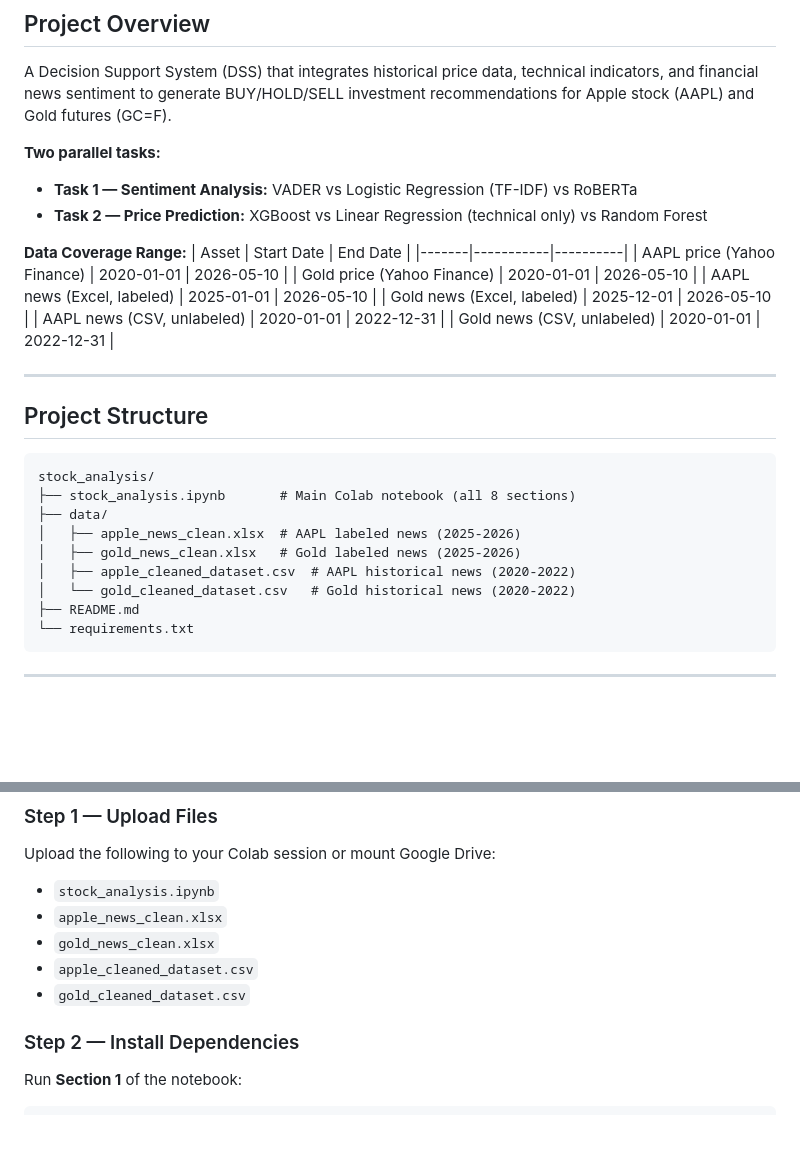
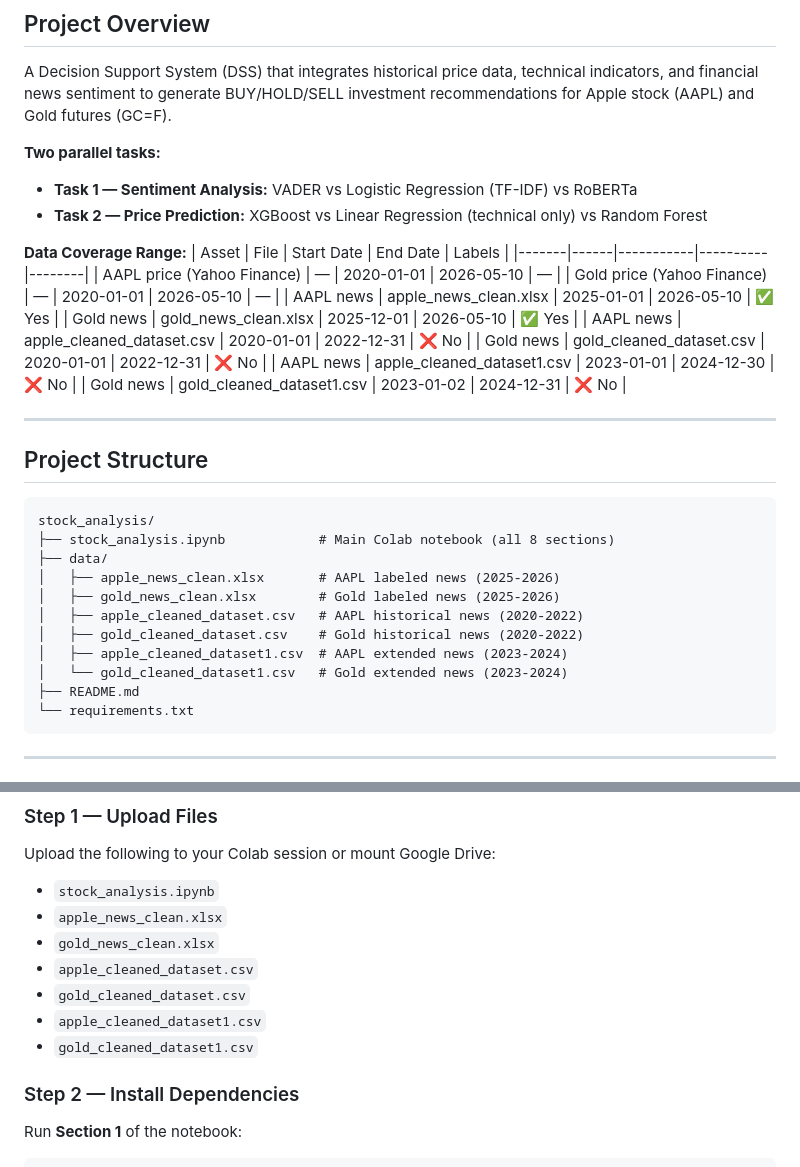
Before and after one commit to Marwannn-suhail/Stock-Market-Analysis, a Markdown page: README.md, 2 parts joined by grey strips. GitHub-like rendering; blank space fills up the shorter version.

````diff
--- a/README.md
+++ b/README.md
@@ -16,14 +16,16 @@ A Decision Support System (DSS) that integrates historical price data, technical
 - **Task 2 — Price Prediction:** XGBoost vs Linear Regression (technical only) vs Random Forest
 
 **Data Coverage Range:**
-| Asset | Start Date | End Date |
-|-------|-----------|----------|
-| AAPL price (Yahoo Finance) | 2020-01-01 | 2026-05-10 |
-| Gold price (Yahoo Finance) | 2020-01-01 | 2026-05-10 |
-| AAPL news (Excel, labeled) | 2025-01-01 | 2026-05-10 |
-| Gold news (Excel, labeled) | 2025-12-01 | 2026-05-10 |
-| AAPL news (CSV, unlabeled) | 2020-01-01 | 2022-12-31 |
-| Gold news (CSV, unlabeled) | 2020-01-01 | 2022-12-31 |
+| Asset | File | Start Date | End Date | Labels |
+|-------|------|-----------|----------|--------|
+| AAPL price (Yahoo Finance) | — | 2020-01-01 | 2026-05-10 | — |
+| Gold price (Yahoo Finance) | — | 2020-01-01 | 2026-05-10 | — |
+| AAPL news | apple_news_clean.xlsx | 2025-01-01 | 2026-05-10 | ✅ Yes |
+| Gold news | gold_news_clean.xlsx | 2025-12-01 | 2026-05-10 | ✅ Yes |
+| AAPL news | apple_cleaned_dataset.csv | 2020-01-01 | 2022-12-31 | ❌ No |
+| Gold news | gold_cleaned_dataset.csv | 2020-01-01 | 2022-12-31 | ❌ No |
+| AAPL news | apple_cleaned_dataset1.csv | 2023-01-01 | 2024-12-30 | ❌ No |
+| Gold news | gold_cleaned_dataset1.csv | 2023-01-02 | 2024-12-31 | ❌ No |
 
 ---
 
@@ -31,12 +33,14 @@ A Decision Support System (DSS) that integrates historical price data, technical
 
 ```
 stock_analysis/
-├── stock_analysis.ipynb       # Main Colab notebook (all 8 sections)
+├── stock_analysis.ipynb            # Main Colab notebook (all 8 sections)
 ├── data/
-│   ├── apple_news_clean.xlsx  # AAPL labeled news (2025-2026)
-│   ├── gold_news_clean.xlsx   # Gold labeled news (2025-2026)
-│   ├── apple_cleaned_dataset.csv  # AAPL historical news (2020-2022)
-│   └── gold_cleaned_dataset.csv   # Gold historical news (2020-2022)
+│   ├── apple_news_clean.xlsx       # AAPL labeled news (2025-2026)
+│   ├── gold_news_clean.xlsx        # Gold labeled news (2025-2026)
+│   ├── apple_cleaned_dataset.csv   # AAPL historical news (2020-2022)
+│   ├── gold_cleaned_dataset.csv    # Gold historical news (2020-2022)
+│   ├── apple_cleaned_dataset1.csv  # AAPL extended news (2023-2024)
+│   └── gold_cleaned_dataset1.csv   # Gold extended news (2023-2024)
 ├── README.md
 └── requirements.txt
 ```
@@ -52,6 +56,8 @@ Upload the following to your Colab session or mount Google Drive:
 - `gold_news_clean.xlsx`
 - `apple_cleaned_dataset.csv`
 - `gold_cleaned_dataset.csv`
+- `apple_cleaned_dataset1.csv`
+- `gold_cleaned_dataset1.csv`
 
 ### Step 2 — Install Dependencies
 Run **Section 1** of the notebook:
````
